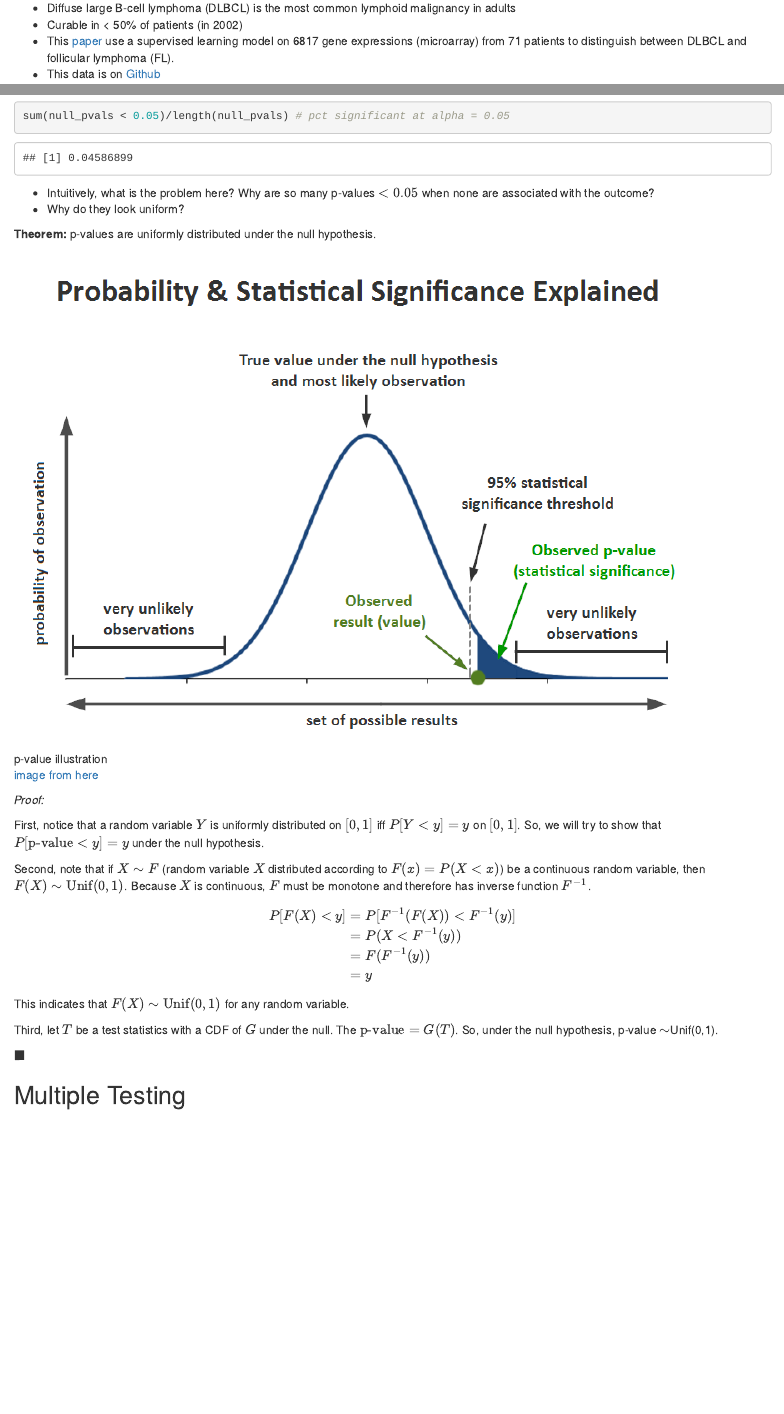
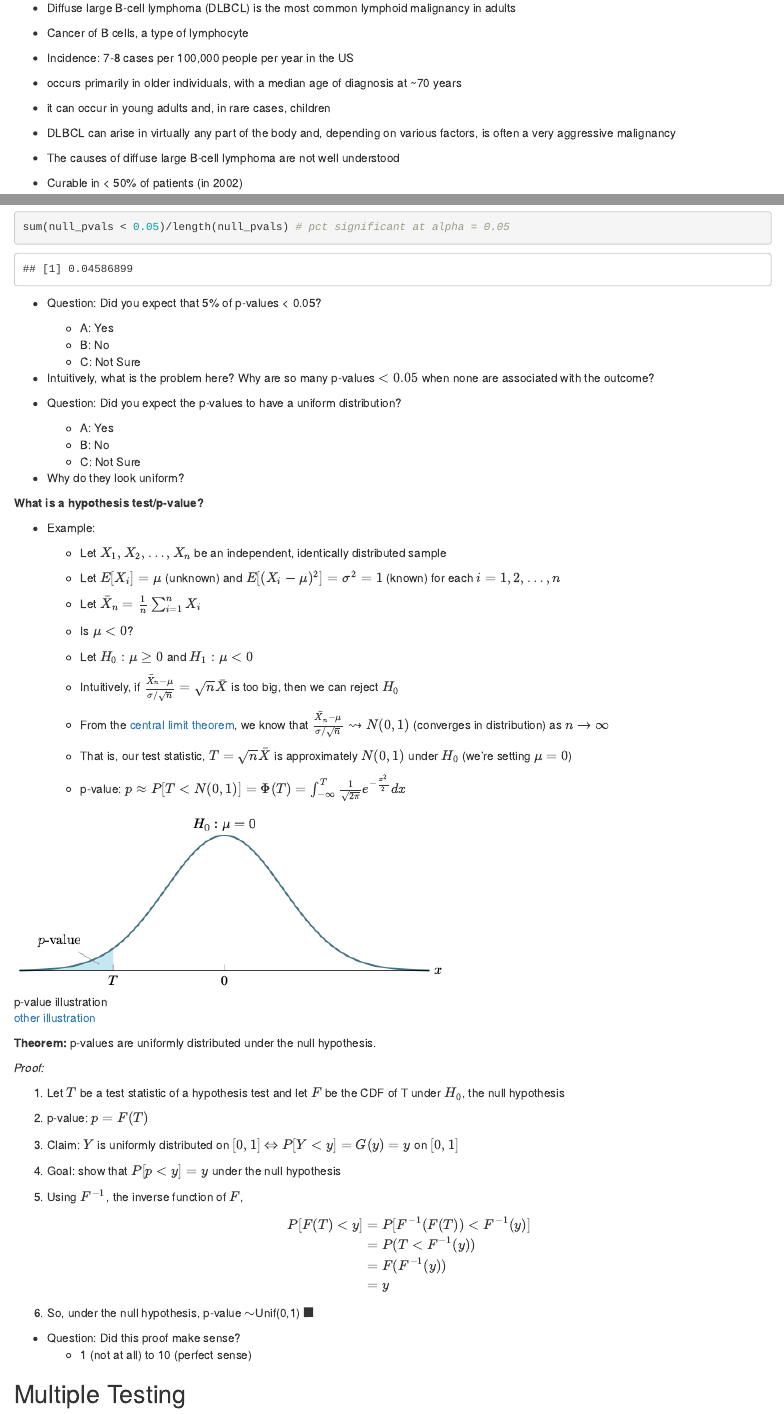
Before and after one commit to omesner/UMSTATS504, an R Markdown document (highDim/highDim.Rmd): the page in a window 1100 px wide, from 160 px down before the commit and from 230 px down after it, so that both start at the same text, and a second part further down, joined at a grey line. Rendered offline with R 4.5, knitr and Pandoc, with nearby package versions.

Commit message:
new additions to highDim lectures

````diff
--- a/highDim/highDim.Rmd
+++ b/highDim/highDim.Rmd
@@ -14,2 +20,13 @@ knitr::opts_chunk$set(echo = TRUE)
+- Cancer of B cells, a type of lymphocyte
+
+- Incidence: 7-8 cases per 100,000 people per year in the US
+
+- occurs primarily in older individuals, with a median age of diagnosis at ~70 years
+
+- it can occur in young adults and, in rare cases, children
+
+- DLBCL can arise in virtually any part of the body and, depending on various factors, is often a very aggressive malignancy
+
+- The causes of diffuse large B-cell lymphoma are not well understood
+
 - Curable in < 50% of patients (in 2002)
-- This [paper](https://idp.nature.com/authorize/casa?redirect_uri=https://www.nature.com/articles/nm0102-68&casa_token=vw6a-r_uXz8AAAAA:PBI84ZmryGuDsD_exYAi6aTypeES0fxnpFfASvUwbJ7o_Ihb5FsyW_IvxXGlrCj4UlIyydKIpRIbH4rx8A) use a supervised learning model on 6817 gene expressions (microarray) from 71 patients to distinguish between DLBCL and follicular lymphoma (FL).
@@ -52,37 +100,69 @@ hist(null_pvals)
 sum(null_pvals < 0.05)/length(null_pvals) # pct significant at alpha = 0.05
 ```
 
+
+- Question: Did you expect that 5% of p-values < 0.05?
+  - A: Yes
+  - B: No
+  - C: Not Sure
+
 - Intuitively, what is the problem here?  Why are so many p-values $<0.05$ when none are associated with the outcome?
+
+- Question: Did you expect the p-values to have a uniform distribution?
+  - A: Yes
+  - B: No
+  - C: Not Sure
+
+
 - Why do they look uniform?
+
+**What is a hypothesis test/p-value?**
+
+- Example:
+
+  - Let $X_1, X_2,\dots, X_n$ be an independent, identically distributed sample
+
+  - Let $E[X_i]=\mu$ (unknown) and $E[(X_i-\mu)^2]=\sigma^2=1$ (known) for each $i=1,2,\dots,n$
+
+  - Let $\bar X_n = \frac{1}{n}\sum_{i=1}^n X_i$
+  - Is $\mu< 0$?
+  - Let $H_0: \mu\geq0$ and $H_1: \mu< 0$
+  - Intuitively, if $\frac{\bar X_n -\mu}{\sigma/\sqrt n} = \sqrt n \bar X$ is too big, then we can reject $H_0$
+  - From the [central limit theorem](https://en.wikipedia.org/wiki/Central_limit_theorem), we know that $\frac{\bar X_n -\mu}{\sigma/\sqrt n} \leadsto N(0,1)$ (converges in distribution) as $n\rightarrow\infty$
+  - That is, our test statistic, $T=\sqrt n \bar X$ is approximately $N(0,1)$ under $H_0$ (we're setting $\mu=0$)
+  - p-value: $p\approx P[T<N(0,1)] = \Phi(T) = \int_{-\infty}^T \frac{1}{\sqrt{2\pi}} e^{-\frac{x^2}{2}}dx$
+
+![p-value illustration](./pval.png)
+
+[other illustration](http://blog.analytics-toolkit.com/2017/statistical-significance-ab-testing-complete-guide/)
 
 **Theorem:** p-values are uniformly distributed under the null hypothesis.
 
-![p-value illustration](./pval.png)
-
-[image from here](http://blog.analytics-toolkit.com/2017/statistical-significance-ab-testing-complete-guide/)
-
 *Proof:*
 
-First, notice that a random variable $Y$ is uniformly distributed on $[0,1]$ iff $P[Y < y] = y$ on $[0,1]$.  So, we will try to show that $P[ \text{p-value} < y] = y$ under the null hypothesis.
+1. Let $T$ be a test statistic of a hypothesis test and let $F$ be the CDF of T under $H_0$, the null hypothesis
 
-Second, note that if $X \sim F$ (random variable $X$ distributed according to $F(x) = P(X < x)$) be a continuous random variable, then $F(X) \sim \text{Unif}(0,1)$.
-Because $X$ is continuous, $F$ must be monotone and therefore has inverse function $F^{-1}$.
+2. p-value: $p= F(T)$
+
+3. Claim: $Y$ is uniformly distributed on $[0,1]$ $\Leftrightarrow$ $P[Y < y] = G(y) = y$ on $[0,1]$
+
+4. Goal: show that $P[p < y] = y$ under the null hypothesis
+
+5. Using $F^{-1}$, the inverse function of $F$,
 \[
 \begin{align*}
-P[F(X) < y]
-&= P[F^{-1}(F(X)) < F^{-1}(y)] \\
-&= P(X < F^{-1}(y)) \\
+P[F(T) < y]
+&= P[F^{-1}(F(T)) < F^{-1}(y)] \\
+&= P(T < F^{-1}(y)) \\
 &= F(F^{-1}(y)) \\
 &= y
 \end{align*}
 \]
-This indicates that $F(X) \sim \text{Unif}(0,1)$ for any random variable.
 
-Third, let $T$ be a test statistics with a CDF of $G$ under the null.
-The $\text{p-value} = G(T)$.
-So, under the null hypothesis, p-value $\sim$Unif(0,1).
+6. So, under the null hypothesis, p-value $\sim$Unif(0,1) $\blacksquare$
 
-$\blacksquare$
+- Question: Did this proof make sense?
+  - 1 (not at all) to 10 (perfect sense)
 
 ## Multiple Testing
 
````
Also changed, not shown: survival/survival.Rmd (+1 -1 lines), highDim/highDim.html, highDim/highDim.pdf, highDim/pval.pdf (added), highDim/pval.png, highDim/pval.tex (added), survival/survival.md, survival/survival.pdf, highDim/highDim.Rmd (43 more changed lines).
